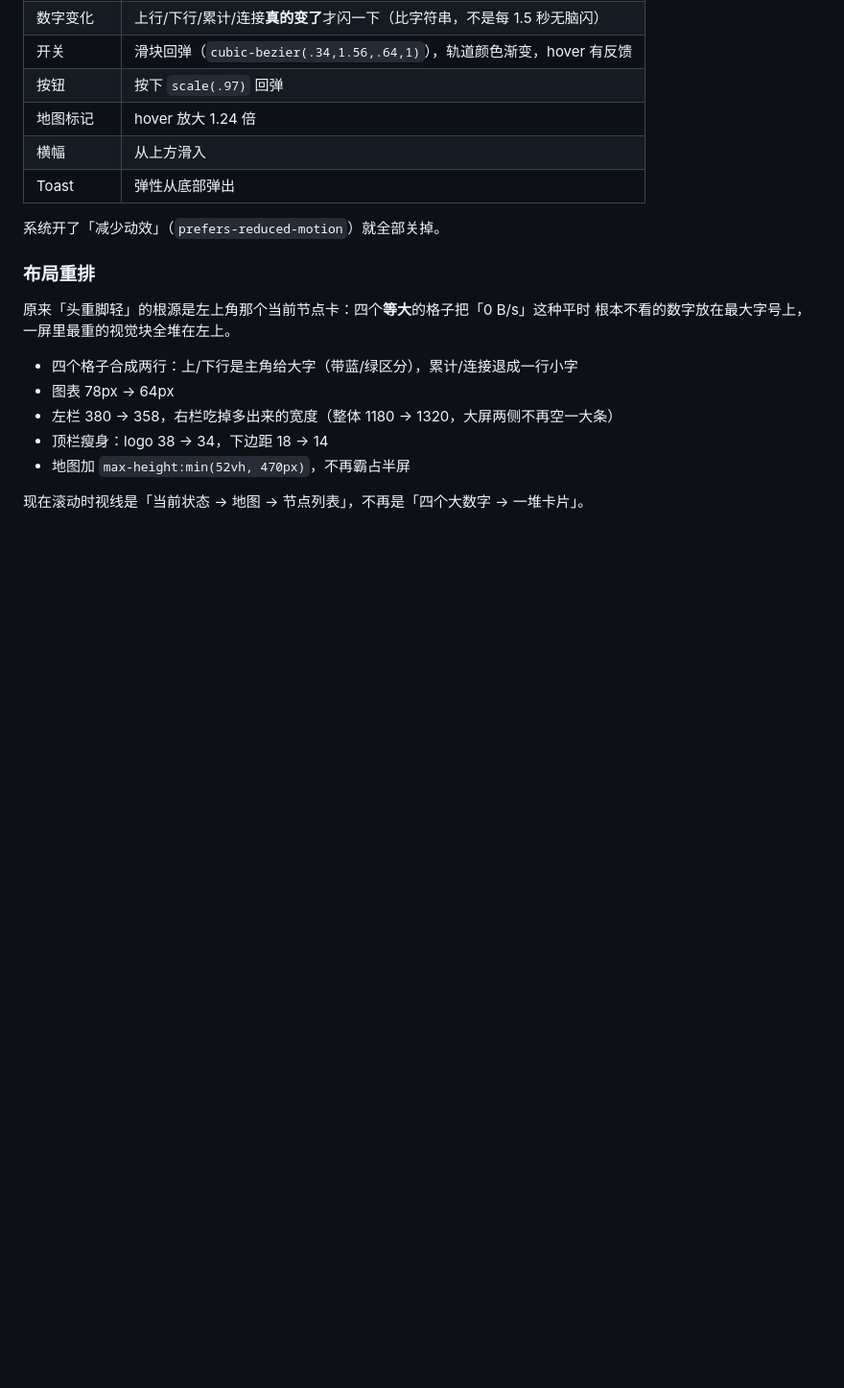
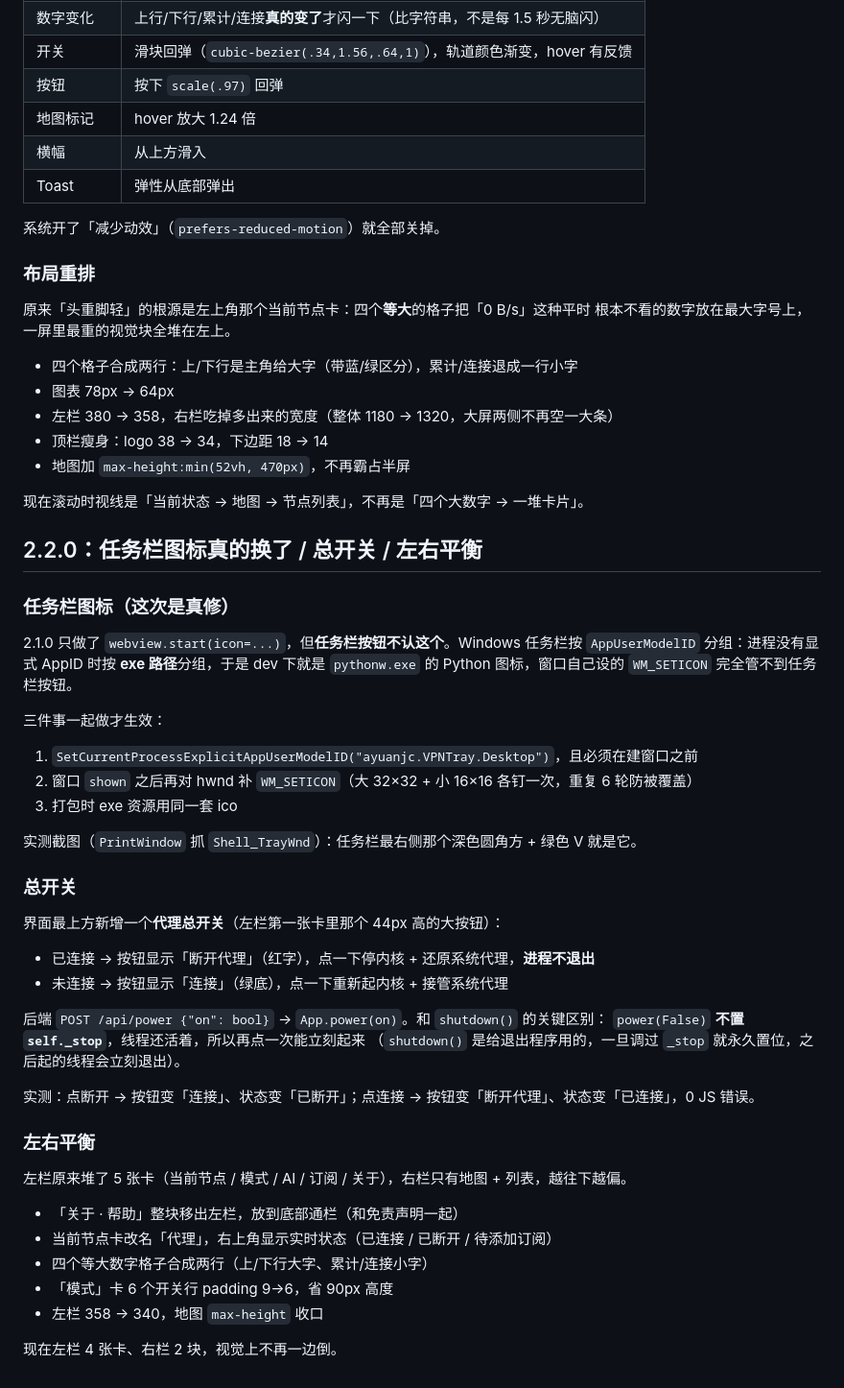
Before and after one commit to ayuanjc/VPNTray, a Markdown page: README.md, the part around the change. Shown: that part at 96% size. Drawn GitHub-style; blank space fills up the shorter version.

Commit message:
feat: 2.2.0 — 任务栏图标（AppID + WM_SETICON）/ 代理总开关 / 左右平衡

```diff
--- a/README.md
+++ b/README.md
@@ -672,3 +672,44 @@ pywebview 就用默认图。现在显式传 `assets/app.ico`（`ui_native.py`）
 - 地图加 `max-height:min(52vh, 470px)`，不再霸占半屏
 
 现在滚动时视线是「当前状态 → 地图 → 节点列表」，不再是「四个大数字 → 一堆卡片」。
+
+## 2.2.0：任务栏图标真的换了 / 总开关 / 左右平衡
+
+### 任务栏图标（这次是真修）
+
+2.1.0 只做了 `webview.start(icon=...)`，但**任务栏按钮不认这个**。Windows 任务栏按
+`AppUserModelID` 分组：进程没有显式 AppID 时按 **exe 路径**分组，于是 dev 下就是
+`pythonw.exe` 的 Python 图标，窗口自己设的 `WM_SETICON` 完全管不到任务栏按钮。
+
+三件事一起做才生效：
+
+1. `SetCurrentProcessExplicitAppUserModelID("ayuanjc.VPNTray.Desktop")`，且必须在建窗口之前
+2. 窗口 `shown` 之后再对 hwnd 补 `WM_SETICON`（大 32×32 + 小 16×16 各钉一次，重复 6 轮防被覆盖）
+3. 打包时 exe 资源用同一套 ico
+
+实测截图（`PrintWindow` 抓 `Shell_TrayWnd`）：任务栏最右侧那个深色圆角方 + 绿色 V 就是它。
+
+### 总开关
+
+界面最上方新增一个**代理总开关**（左栏第一张卡里那个 44px 高的大按钮）：
+
+- 已连接 → 按钮显示「断开代理」（红字），点一下停内核 + 还原系统代理，**进程不退出**
+- 未连接 → 按钮显示「连接」（绿底），点一下重新起内核 + 接管系统代理
+
+后端 `POST /api/power {"on": bool}` → `App.power(on)`。和 `shutdown()` 的关键区别：
+`power(False)` **不置 `self._stop`**，线程还活着，所以再点一次能立刻起来
+（`shutdown()` 是给退出程序用的，一旦调过 `_stop` 就永久置位，之后起的线程会立刻退出）。
+
+实测：点断开 → 按钮变「连接」、状态变「已断开」；点连接 → 按钮变「断开代理」、状态变「已连接」，0 JS 错误。
+
+### 左右平衡
+
+左栏原来堆了 5 张卡（当前节点 / 模式 / AI / 订阅 / 关于），右栏只有地图 + 列表，越往下越偏。
+
+- 「关于 · 帮助」整块移出左栏，放到底部通栏（和免责声明一起）
+- 当前节点卡改名「代理」，右上角显示实时状态（已连接 / 已断开 / 待添加订阅）
+- 四个等大数字格子合成两行（上/下行大字、累计/连接小字）
+- 「模式」卡 6 个开关行 padding 9→6，省 90px 高度
+- 左栏 358 → 340，地图 `max-height` 收口
+
+现在左栏 4 张卡、右栏 2 块，视觉上不再一边倒。
```
Also changed, not shown: assets/v21-full.png (added), assets/v21-top.png (added), assets/v21.png (added), 5 other files.
